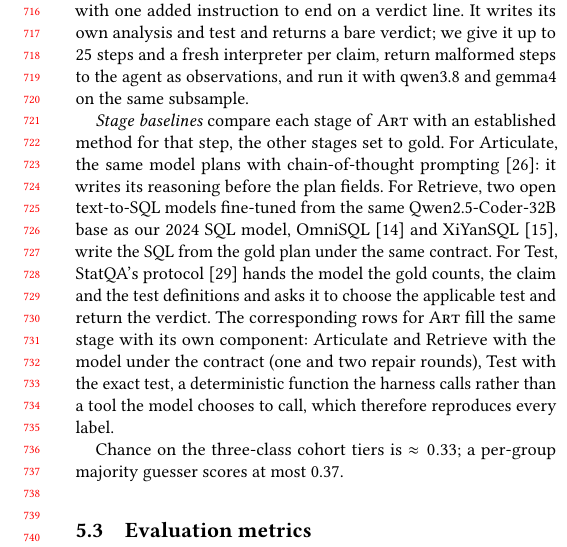
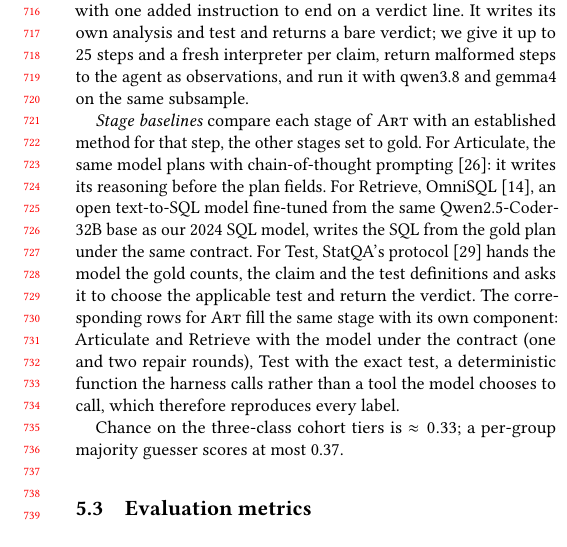
Before and after one commit to henryhcy/Temporal_Hypothesis_Generation, a LaTeX paper (docs/draft/main.tex, which reads docs/draft/body.tex): part of one column of page 7 of 15, cut so that both start at the same text. Compiled offline with pdfLaTeX.

Commit message:
XiYanSQL stage baseline dropped (run stopped); OmniSQL is the Retrieve stage baseline
Co-Authored-By: Claude Opus 5.5 <noreply@anthropic.com>

```diff
--- a/docs/draft/body.tex
+++ b/docs/draft/body.tex
@@ -618,11 +618,10 @@ observations, and run it with qwen3.8 and gemma4 on the same subsample.
 \emph{Stage baselines} compare each stage of \art{} with an established
 method for that step, the other stages set to gold. For Articulate, the
 same model plans with chain-of-thought prompting \cite{wei2022cot}: it
-writes its reasoning before the plan fields. For Retrieve, two open
-text-to-SQL models fine-tuned from the same Qwen2.5-Coder-32B base as our
-2024 SQL model, OmniSQL \cite{li2025omnisql} and XiYanSQL
-\cite{gao2025xiyansql}, write the SQL from the gold plan under the same
-contract. For Test, StatQA's protocol \cite{zhu2024statqa} hands the model
+writes its reasoning before the plan fields. For Retrieve, OmniSQL
+\cite{li2025omnisql}, an open text-to-SQL model fine-tuned from the same
+Qwen2.5-Coder-32B base as our 2024 SQL model, writes the SQL from the gold
+plan under the same contract. For Test, StatQA's protocol \cite{zhu2024statqa} hands the model
 the gold counts, the claim and the test definitions and asks it to choose
 the applicable test and return the verdict. The corresponding rows for
 \art{} fill the same stage with its own component: Articulate and Retrieve
```
Also changed, not shown: docs/draft/body.tex (2 more changed lines).
